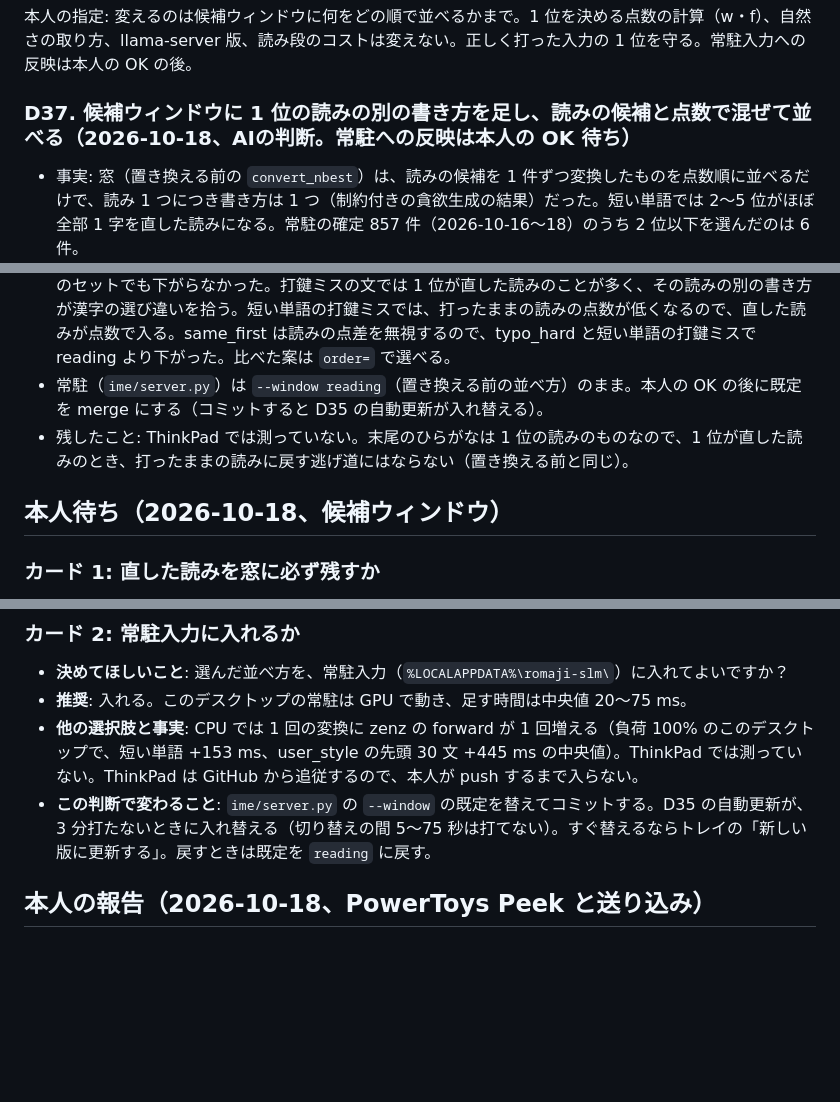
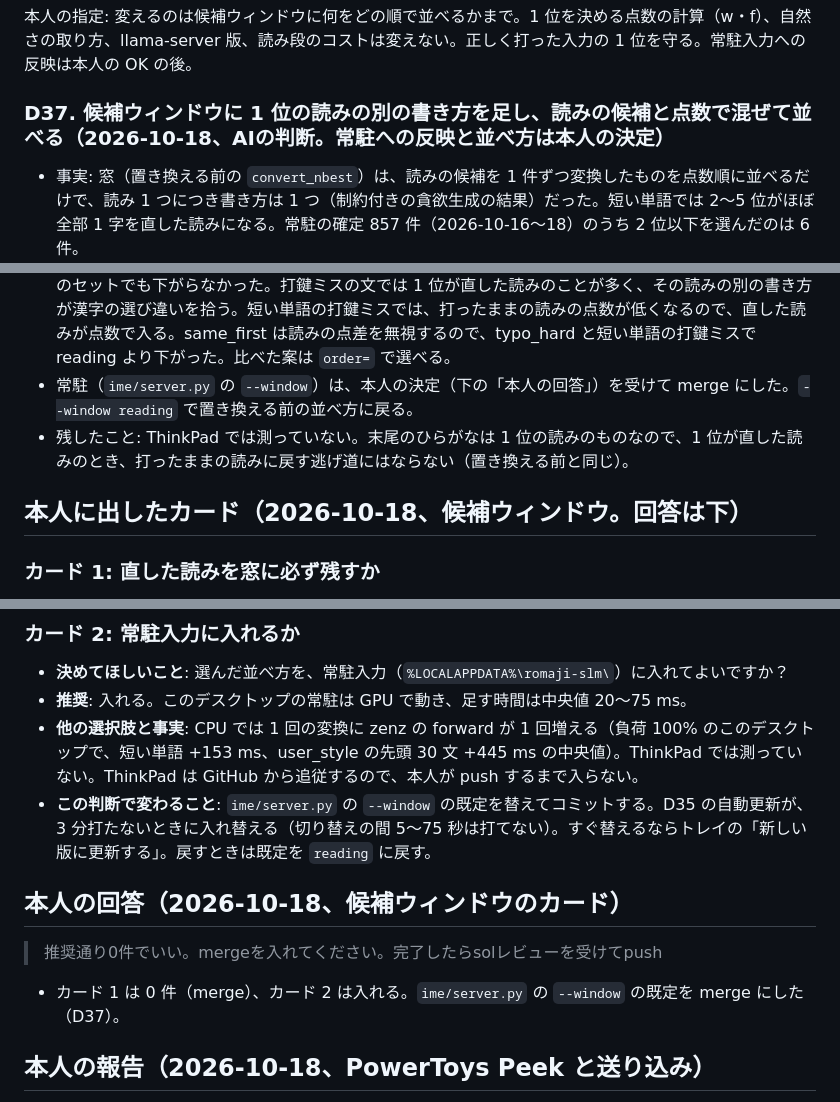
Before and after one commit to morikawa976321/romaji-slm, a Markdown page: docs/decisions.md, 3 parts joined by grey strips. GitHub-like rendering; blank space fills up the shorter version.

Commit message:
docs: 候補ウィンドウのカードへの本人の回答（merge・常駐に入れる）、STATUS と IME.md を merge に
Co-Authored-By: Claude Opus 5.5 <noreply@anthropic.com>

```diff
--- a/docs/decisions.md
+++ b/docs/decisions.md
@@ -485,7 +485,7 @@ AI の意見: Git で追従させるのに賛成。必要なのは 4 つ。
 
 本人の指定: 変えるのは候補ウィンドウに何をどの順で並べるかまで。1 位を決める点数の計算（w・f）、自然さの取り方、llama-server 版、読み段のコストは変えない。正しく打った入力の 1 位を守る。常駐入力への反映は本人の OK の後。
 
-### D37. 候補ウィンドウに 1 位の読みの別の書き方を足し、読みの候補と点数で混ぜて並べる（2026-10-18、AIの判断。常駐への反映は本人の OK 待ち）
+### D37. 候補ウィンドウに 1 位の読みの別の書き方を足し、読みの候補と点数で混ぜて並べる（2026-10-18、AIの判断。常駐への反映と並べ方は本人の決定）
 
 - 事実: 窓（置き換える前の `convert_nbest`）は、読みの候補を 1 件ずつ変換したものを点数順に並べるだけで、読み 1 つにつき書き方は 1 つ（制約付きの貪欲生成の結果）だった。短い単語では 2〜5 位がほぼ全部 1 字を直した読みになる。常駐の確定 857 件（2026-10-16〜18）のうち 2 位以下を選んだのは 6 件。
 - 別の書き方の出どころ（AIの判断）: 1 位の読みの辞書ラティスの N-best（`core.kanakanji.convert`、10 件。ユーザー辞書の語も入る）。制約付き生成と同じ照合器（`LatticeMatcher`）に通すので、句読点・英字の表記モードと、辞書に無いかなの断片の扱いが 1 位と揃う。1 位と同じ式（zenz の変換の対数確率 ＋ f×自然さ − w×読みのコスト）で採点する。zenz は teacher forcing で、変換の確率と自然さを 2×件数の系列 1 バッチで測る。数字と句読点の幅は 1 位に揃え、幅だけが違う候補で枠を使わない。zenz の制約付きビームは使わない（逐次生成と分岐の負担が増える。下の確かめで、欲しい書き方は辞書の N-best に入っていて、足りないのは枠だった）。
@@ -527,10 +527,10 @@ AI の意見: Git で追従させるのに賛成。必要なのは 4 つ。
   - ThinkPad では測っていない。
 - astra の意見（consult、要旨）: merge を推奨。保存した候補で入力ごとに比べると、quota1 だけが救えた入力は 0、merge だけが救えた入力は AJIMEE きれいの 1 件で、quota1 を常設する根拠は無い。入力の長さで枠を変える案は、merge が短い単語で既に同じ読みを優先しているので今は足さない。1 位より点数の高い別の書き方は 2 位以下にそのまま置いてよい（短い単語 18/52、AJIMEE きれい 15/200 にある）。確かめるべきこととして、生成と teacher forcing の点数の一致、ユーザー辞書ありでの 1 位、供給と採点の失敗の分離、ThinkPad での所要、見た目の重複を挙げた。前の 3 つと重複は上で確かめた（重複は記号の幅だけの 2/959 件で、幅を揃えて除いた）。
 - AIの判断: 既定を merge にする（`core.window.DEFAULT_ORDER`）。全セットで reading 以上で、打鍵ミスのセットでも下がらなかった。打鍵ミスの文では 1 位が直した読みのことが多く、その読みの別の書き方が漢字の選び違いを拾う。短い単語の打鍵ミスでは、打ったままの読みの点数が低くなるので、直した読みが点数で入る。same_first は読みの点差を無視するので、typo_hard と短い単語の打鍵ミスで reading より下がった。比べた案は `order=` で選べる。
-- 常駐（`ime/server.py`）は `--window reading`（置き換える前の並べ方）のまま。本人の OK の後に既定を merge にする（コミットすると D35 の自動更新が入れ替える）。
+- 常駐（`ime/server.py` の `--window`）は、本人の決定（下の「本人の回答」）を受けて merge にした。`--window reading` で置き換える前の並べ方に戻る。
 - 残したこと: ThinkPad では測っていない。末尾のひらがなは 1 位の読みのものなので、1 位が直した読みのとき、打ったままの読みに戻す逃げ道にはならない（置き換える前と同じ）。
 
-## 本人待ち（2026-10-18、候補ウィンドウ）
+## 本人に出したカード（2026-10-18、候補ウィンドウ。回答は下）
 
 ### カード 1: 直した読みを窓に必ず残すか
 
@@ -545,6 +545,12 @@ AI の意見: Git で追従させるのに賛成。必要なのは 4 つ。
 - **推奨**: 入れる。このデスクトップの常駐は GPU で動き、足す時間は中央値 20〜75 ms。
 - **他の選択肢と事実**: CPU では 1 回の変換に zenz の forward が 1 回増える（負荷 100% のこのデスクトップで、短い単語 +153 ms、user_style の先頭 30 文 +445 ms の中央値）。ThinkPad では測っていない。ThinkPad は GitHub から追従するので、本人が push するまで入らない。
 - **この判断で変わること**: `ime/server.py` の `--window` の既定を替えてコミットする。D35 の自動更新が、3 分打たないときに入れ替える（切り替えの間 5〜75 秒は打てない）。すぐ替えるならトレイの「新しい版に更新する」。戻すときは既定を `reading` に戻す。
+
+## 本人の回答（2026-10-18、候補ウィンドウのカード）
+
+> 推奨通り0件でいい。mergeを入れてください。完了したらsolレビューを受けてpush
+
+- カード 1 は 0 件（merge）、カード 2 は入れる。`ime/server.py` の `--window` の既定を merge にした（D37）。
 
 ## 本人の報告（2026-10-18、PowerToys Peek と送り込み）
 
```
Also changed, not shown: docs/IME.md (+1 -1 lines), docs/STATUS.md (+2 -2 lines).
